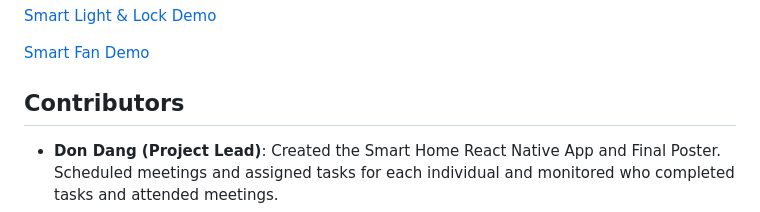
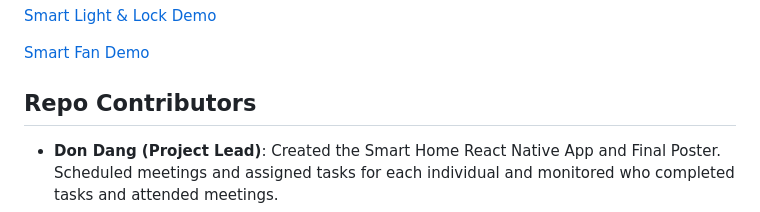
Before and after one commit to dondangp/Smart-Crib-IoT, a Markdown page: README.md, the part around the change. GitHub-like rendering.

```diff
--- a/README.md
+++ b/README.md
@@ -35,7 +35,7 @@ The hardware layer includes an ESP32 microcontroller for the smart door lock & l
 
 [Smart Fan Demo](https://www.youtube.com/shorts/cb8d_wNGdIk)
 
-## Contributors
+## Repo Contributors
 -  **Don Dang (Project Lead)**: Created the Smart Home React Native App and Final Poster. Scheduled meetings and assigned tasks for each individual and monitored who completed tasks and attended meetings.
 -  **Luis Del Rio**: Created Azure server, Smart Light and Smart Doorlock devices.
 -  **Zait Martinez**: Created the hardware, software development, and Printed Circuit Board (PCB)  for Smart Fan
```
